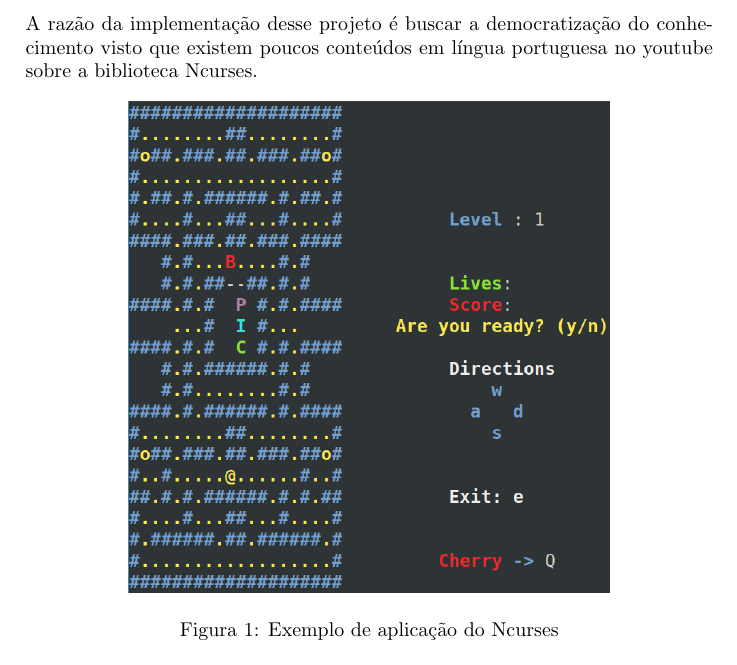
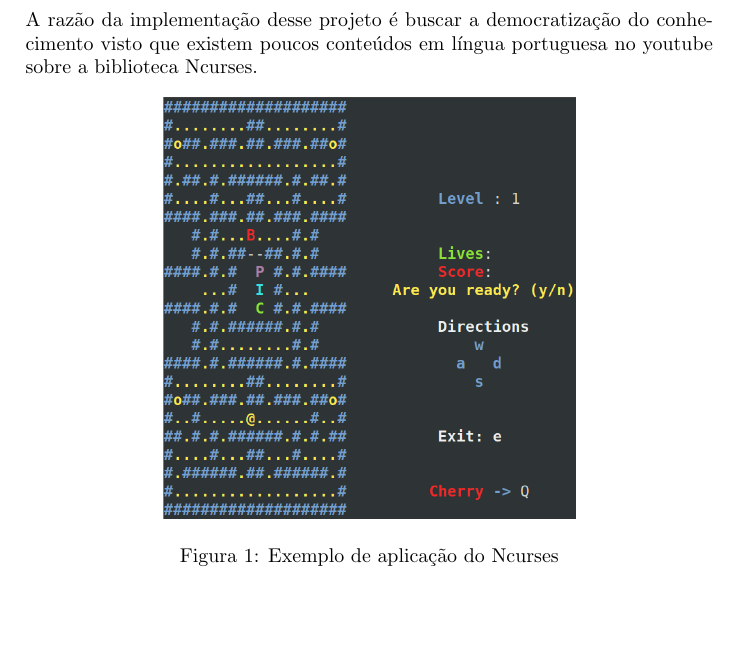
Before and after one commit to aalexbrunno/backup, a LaTeX paper (backup1/pext-matdiscreta-benante-Seabra-Morais-Almeida-Delmondes-Moreira-Sarruf-Araujo.tex): part of page 2 of 4, cut so that both start at the same text, the shorter picture padded with empty space. Compiled offline with pdfLaTeX.

```diff
--- a/backup1/pext-matdiscreta-benante-Seabra-Morais-Almeida-Delmondes-Moreira-Sarruf-Araujo.tex
+++ b/backup1/pext-matdiscreta-benante-Seabra-Morais-Almeida-Delmondes-Moreira-Sarruf-Araujo.tex
@@ -96,7 +96,7 @@
 
 \begin{figure}[ht] %modificação feita para fixar a imagem
 \centering
-\includegraphics[width=.70\linewidth]{imagem.png}
+\includegraphics[width=.60\linewidth]{imagem.png}
 \caption{Exemplo de aplicação do Ncurses}
 \label{fig:xsort}
 \end{figure}
```
Also changed, not shown: backup1/pext-matdiscreta-benante-Seabra-Morais-Almeida-Delmondes-Moreira-Sarruf-Araujo.pdf, 2 other files.
